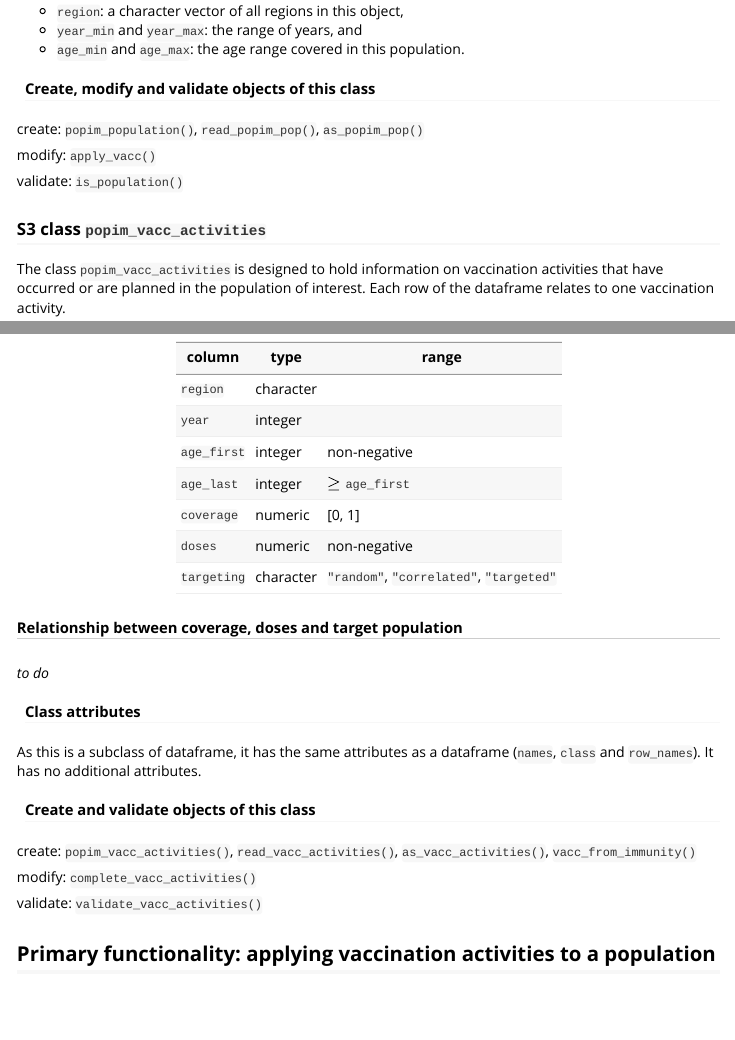
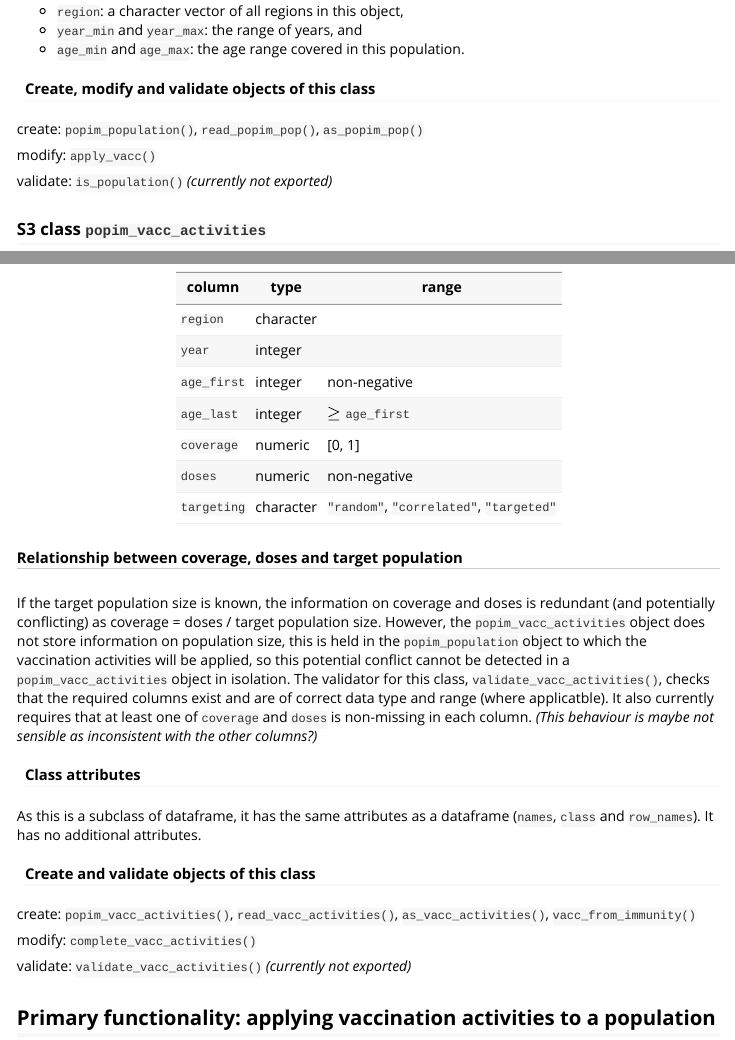
Before and after one commit to mrc-ide/popim, an R Markdown document (vignettes/popim.Rmd): the page in a window 1100 px wide, from 1100 px down, and a second part further down, joined at a grey line. Rendered offline with R 4.5, knitr and Pandoc, with nearby package versions.

Commit message:
add to vignette

```diff
--- a/vignettes/popim.Rmd
+++ b/vignettes/popim.Rmd
@@ -93,7 +93,7 @@ create: `popim_population()`, `read_popim_pop()`, `as_popim_pop()`
 
 modify: `apply_vacc()`
 
-validate: `is_population()`
+validate: `is_population()` *(currently not exported)*
 
 
 
@@ -132,7 +132,18 @@ The mandatory columns are:
 
 ##### Relationship between coverage, doses and target population
 
-*to do*
+If the target population size is known, the information on coverage
+and doses is redundant (and potentially conflicting) as coverage =
+doses / target population size. However, the `popim_vacc_activities`
+object does not store information on population size, this is held in
+the `popim_population` object to which the vaccination activities will
+be applied, so this potential conflict cannot be detected in a
+`popim_vacc_activities` object in isolation. The validator for this
+class, `validate_vacc_activities()`, checks that the required columns
+exist and are of correct data type and range (where applicatble). It
+also currently requires that at least one of `coverage` and `doses` is
+non-missing in each column. *(This behaviour is maybe not sensible as
+inconsistent with the other columns?)*
 
 #### Class attributes
 
@@ -147,7 +158,7 @@ create: `popim_vacc_activities()`, `read_vacc_activities()`,
 
 modify: `complete_vacc_activities()`
 
-validate: `validate_vacc_activities()`
+validate: `validate_vacc_activities()` *(currently not exported)*
 
 ## Primary functionality: applying vaccination activities to a population
 
```
